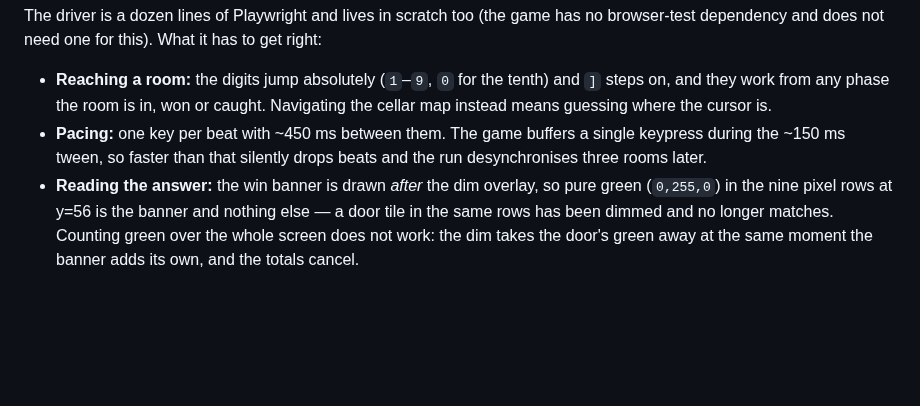
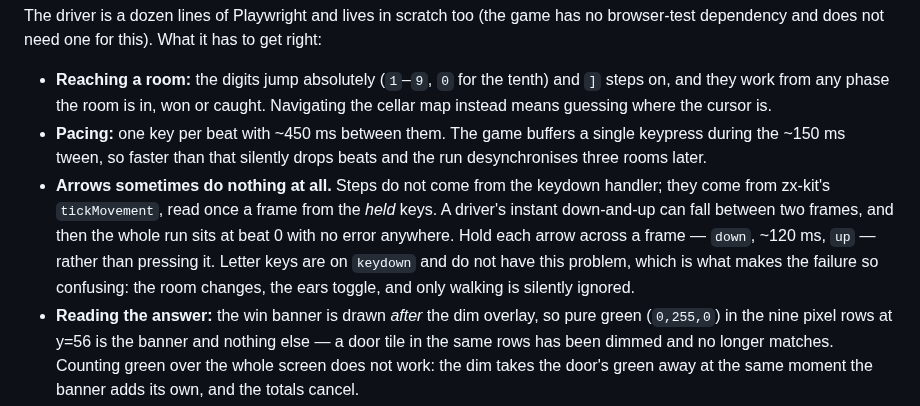
Before and after one commit to zrebec/chaosbunny, a Markdown page: tools/roomgen/README.md, the part around the change. GitHub-like rendering; blank space fills up the shorter version.

Commit message:
docs(roomgen): write down the driver trap that cost three runs
A browser driver that presses an arrow the obvious way can produce a run that
sits at beat zero with no error, no console message and a correctly drawn
room. Steps do not come from the keydown handler — they come from zx-kit's
`tickMovement`, read once a frame from the keys currently held — so an instant
down-and-up can fall between two frames and simply not exist.

What makes it genuinely confusing is that everything else works: the digits
change room, `z` toggles the ears, `h` opens the rules, because those are on
`keydown`. Only walking is silently ignored, so the room looks right and the
rabbit will not move.

Hold each arrow across a frame instead of pressing it.

Co-Authored-By: Claude Opus 5 (1M context) <noreply@anthropic.com>
Claude-Session: https://claude.ai/code/session_014yG5QuxHMSHJRFwePUAFEW

```diff
--- a/tools/roomgen/README.md
+++ b/tools/roomgen/README.md
@@ -121,6 +121,13 @@ browser-test dependency and does not need one for this). What it has to get righ
 - **Pacing:** one key per beat with ~450 ms between them. The game buffers a single
   keypress during the ~150 ms tween, so faster than that silently drops beats and the
   run desynchronises three rooms later.
+- **Arrows sometimes do nothing at all.** Steps do not come from the keydown handler;
+  they come from zx-kit's `tickMovement`, read once a frame from the *held* keys. A
+  driver's instant down-and-up can fall between two frames, and then the whole run sits
+  at beat 0 with no error anywhere. Hold each arrow across a frame — `down`, ~120 ms,
+  `up` — rather than pressing it. Letter keys are on `keydown` and do not have this
+  problem, which is what makes the failure so confusing: the room changes, the ears
+  toggle, and only walking is silently ignored.
 - **Reading the answer:** the win banner is drawn *after* the dim overlay, so pure green
   (`0,255,0`) in the nine pixel rows at y=56 is the banner and nothing else — a door
   tile in the same rows has been dimmed and no longer matches. Counting green over the
```
